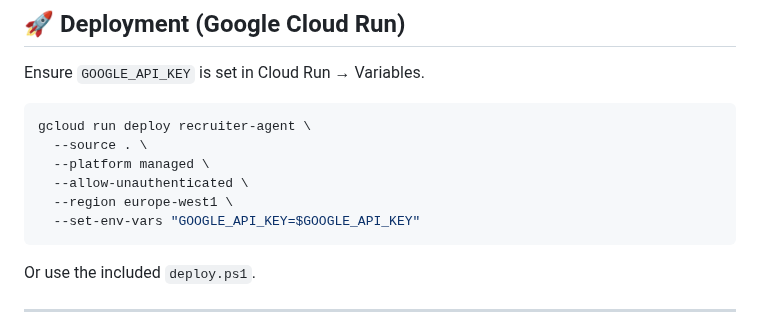
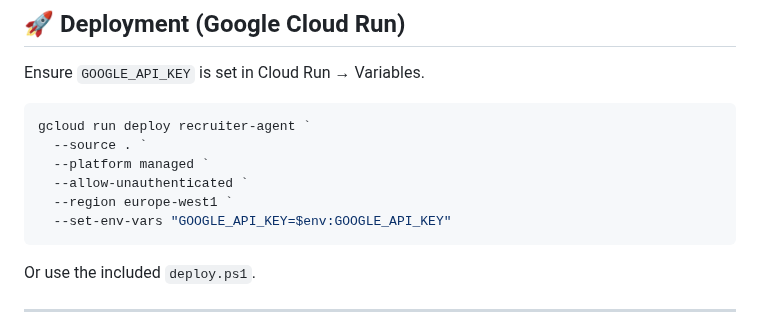
Before and after one commit to sergiu123456789/recruiter-agent, a Markdown page: README.md, the part around the change. Rendered like a GitHub page.

````diff
--- a/README.md
+++ b/README.md
@@ -192,12 +192,12 @@ recruiter-agent/
 Ensure `GOOGLE_API_KEY` is set in Cloud Run → Variables.
 
 ```bash
-gcloud run deploy recruiter-agent \
-  --source . \
-  --platform managed \
-  --allow-unauthenticated \
-  --region europe-west1 \
-  --set-env-vars "GOOGLE_API_KEY=$GOOGLE_API_KEY"
+gcloud run deploy recruiter-agent `
+  --source . `
+  --platform managed `
+  --allow-unauthenticated `
+  --region europe-west1 `
+  --set-env-vars "GOOGLE_API_KEY=$env:GOOGLE_API_KEY"
 ```
 
 Or use the included `deploy.ps1`.
````
